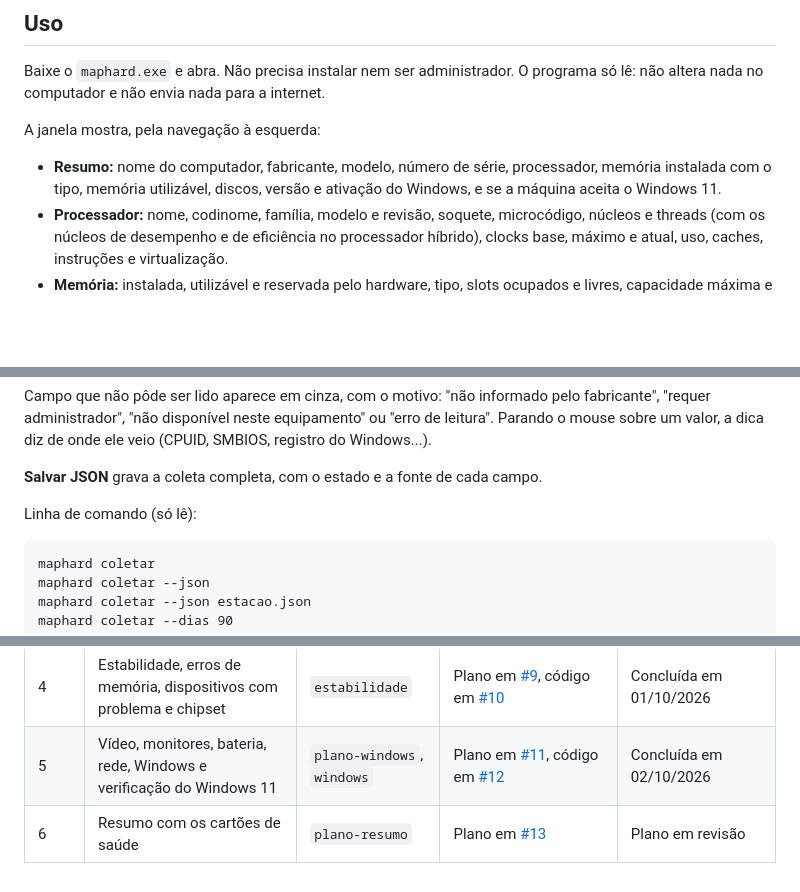
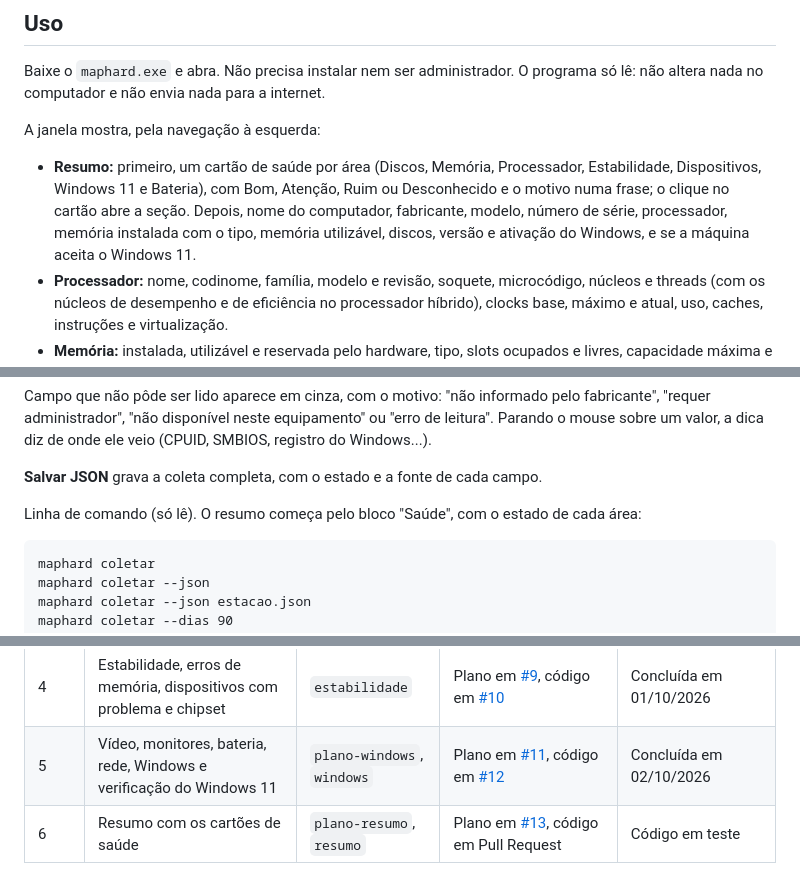
Before and after one commit to manfredjr/maphard, a Markdown page: README.md, 3 parts joined by grey strips. Drawn GitHub-style; blank space fills up the shorter version.

```diff
--- a/README.md
+++ b/README.md
@@ -12,7 +12,7 @@ Baixe o `maphard.exe` e abra. Não precisa instalar nem ser administrador. O pro
 
 A janela mostra, pela navegação à esquerda:
 
-- **Resumo:** nome do computador, fabricante, modelo, número de série, processador, memória instalada com o tipo, memória utilizável, discos, versão e ativação do Windows, e se a máquina aceita o Windows 11.
+- **Resumo:** primeiro, um cartão de saúde por área (Discos, Memória, Processador, Estabilidade, Dispositivos, Windows 11 e Bateria), com Bom, Atenção, Ruim ou Desconhecido e o motivo numa frase; o clique no cartão abre a seção. Depois, nome do computador, fabricante, modelo, número de série, processador, memória instalada com o tipo, memória utilizável, discos, versão e ativação do Windows, e se a máquina aceita o Windows 11.
 - **Processador:** nome, codinome, família, modelo e revisão, soquete, microcódigo, núcleos e threads (com os núcleos de desempenho e de eficiência no processador híbrido), clocks base, máximo e atual, uso, caches, instruções e virtualização.
 - **Memória:** instalada, utilizável e reservada pelo hardware, tipo, slots ocupados e livres, capacidade máxima e ECC. Um cartão por slot, inclusive os vazios, com tamanho, tipo e velocidade ("DDR4-3200"), formato, fabricante, part number, número de série, ranks e voltagem. Avisa quando os módulos são diferentes, quando a memória roda abaixo da velocidade, quando o canal único é provável e quando o Windows usa bem menos que o instalado. Responde quanto cabe a mais e quantos slots estão livres, e mostra o uso agora.
 - **Discos:** um cartão por disco com a saúde em destaque (Bom, Atenção, Ruim ou Desconhecido) e o motivo escrito ("3 setores realocados", "92% da vida útil usada"), temperatura, horas ligado, ciclos de energia, dados gravados, tipo (HDD, SSD SATA, SSD NVMe, USB), interface ("SATA 6 Gb/s", "NVMe, PCIe 4.0 x4"), capacidade, rotação, TRIM, partição e volumes com espaço livre e BitLocker. Logo abaixo, a tabela SMART com os nomes em português.
@@ -29,7 +29,7 @@ Campo que não pôde ser lido aparece em cinza, com o motivo: "não informado pe
 
 **Salvar JSON** grava a coleta completa, com o estado e a fonte de cada campo.
 
-Linha de comando (só lê):
+Linha de comando (só lê). O resumo começa pelo bloco "Saúde", com o estado de cada área:
 
     maphard coletar
     maphard coletar --json
@@ -50,4 +50,4 @@ Sem nome depois de `--json`, o arquivo recebe o nome do computador e a data. No
 | 3 | Discos: lista, volumes, SMART ATA e NVMe, regras de saúde, "Ler como administrador" | `discos` | Plano em [#7](https://github.com/manfredjr/maphard/pull/7), código em [#8](https://github.com/manfredjr/maphard/pull/8) | Concluída em 01/10/2026 |
 | 4 | Estabilidade, erros de memória, dispositivos com problema e chipset | `estabilidade` | Plano em [#9](https://github.com/manfredjr/maphard/pull/9), código em [#10](https://github.com/manfredjr/maphard/pull/10) | Concluída em 01/10/2026 |
 | 5 | Vídeo, monitores, bateria, rede, Windows e verificação do Windows 11 | `plano-windows`, `windows` | Plano em [#11](https://github.com/manfredjr/maphard/pull/11), código em [#12](https://github.com/manfredjr/maphard/pull/12) | Concluída em 02/10/2026 |
-| 6 | Resumo com os cartões de saúde | `plano-resumo` | Plano em [#13](https://github.com/manfredjr/maphard/pull/13) | Plano em revisão |
+| 6 | Resumo com os cartões de saúde | `plano-resumo`, `resumo` | Plano em [#13](https://github.com/manfredjr/maphard/pull/13), código em Pull Request | Código em teste |
```
Also changed, not shown: docs/superpowers/pendencias.md (+9 -0 lines).
